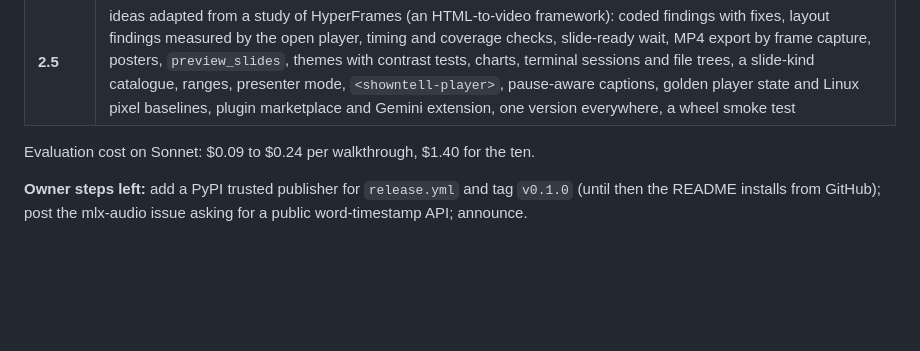
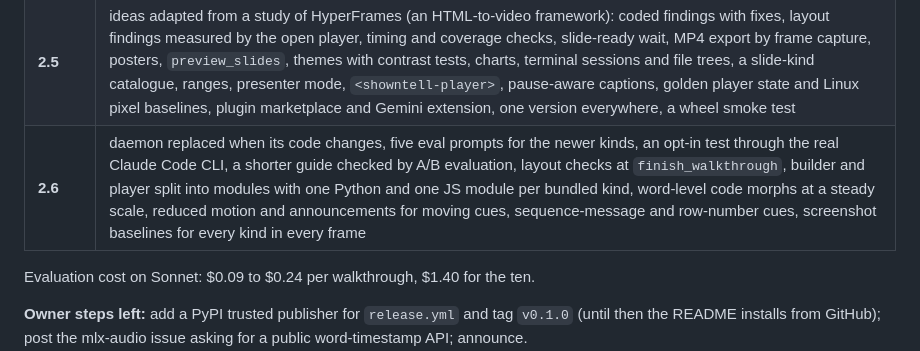
Before and after one commit to AhmedElhadarey/talktrack, a Markdown page: ROADMAP.md, the part around the change. GitHub-like rendering; blank space fills up the shorter version.

Commit message:
Docs: sequence-message and row-number cues; roadmap row for this round
Co-Authored-By: Claude Opus 5.5 <noreply@anthropic.com>
Claude-Session: https://claude.ai/code/session_01LJ5GYrt6Fr1XUrPTCJTTrW

```diff
--- a/ROADMAP.md
+++ b/ROADMAP.md
@@ -43,6 +43,7 @@ Phases 0 to 2 are built, every launch criterion is met, and the repository is pu
 | **1** | security, revise, cue inference, checks, `play`, step reveals, pronunciation, MLX and ONNX backends, time-driven player, transcript, seeking, accessibility, shared daemon with start and instance locks, `doctor`, `autostart`, plugin and skill, prompts, resources, tests, evaluation |
 | **2** | static export with captions, docs, CI, release and gallery workflows, recorder for demo video, a five-walkthrough gallery made with Opus (links 0.38 to 0.81 s, $0.22 to $0.64 each), README demo |
 | **2.5** | ideas adapted from a study of HyperFrames (an HTML-to-video framework): coded findings with fixes, layout findings measured by the open player, timing and coverage checks, slide-ready wait, MP4 export by frame capture, posters, `preview_slides`, themes with contrast tests, charts, terminal sessions and file trees, a slide-kind catalogue, ranges, presenter mode, `<showntell-player>`, pause-aware captions, golden player state and Linux pixel baselines, plugin marketplace and Gemini extension, one version everywhere, a wheel smoke test |
+| **2.6** | daemon replaced when its code changes, five eval prompts for the newer kinds, an opt-in test through the real Claude Code CLI, a shorter guide checked by A/B evaluation, layout checks at `finish_walkthrough`, builder and player split into modules with one Python and one JS module per bundled kind, word-level code morphs at a steady scale, reduced motion and announcements for moving cues, sequence-message and row-number cues, screenshot baselines for every kind in every frame |
 
 Evaluation cost on Sonnet: $0.09 to $0.24 per walkthrough, $1.40 for the ten.
 
```
Also changed, not shown: docs/format.md (+2 -1 lines).
